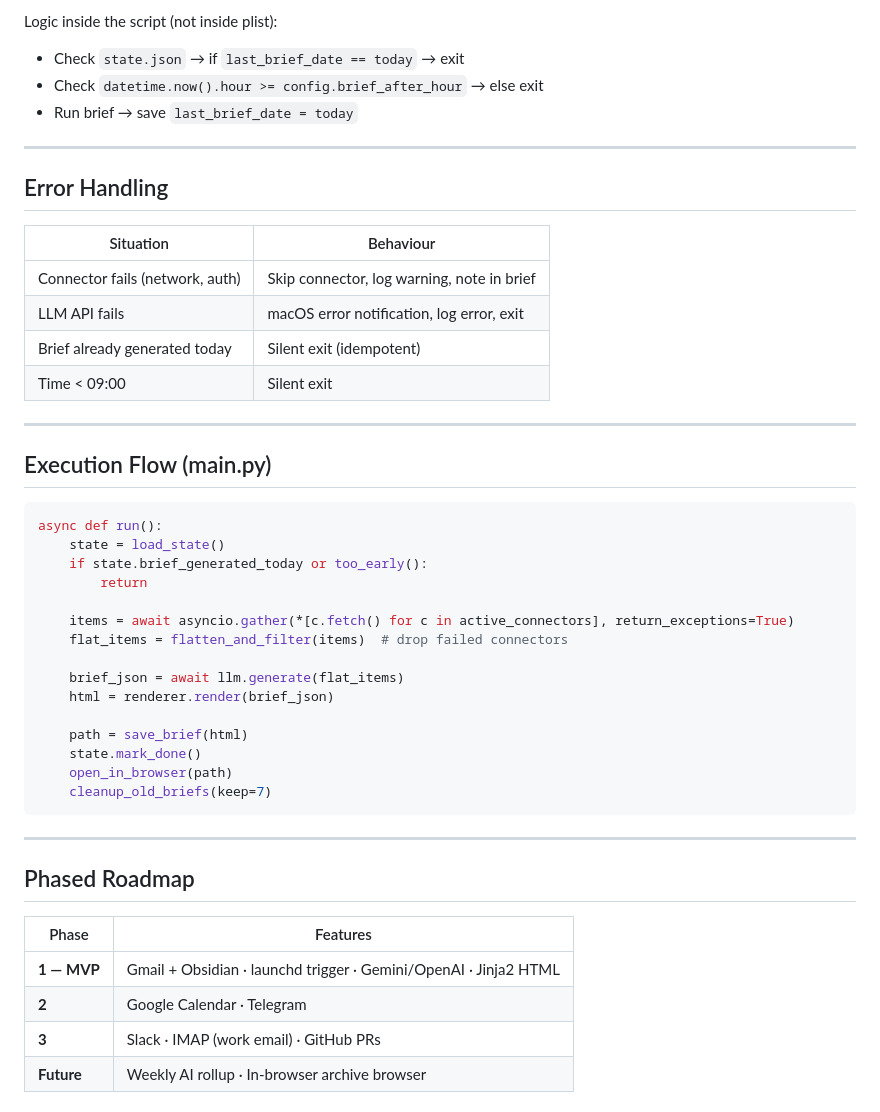
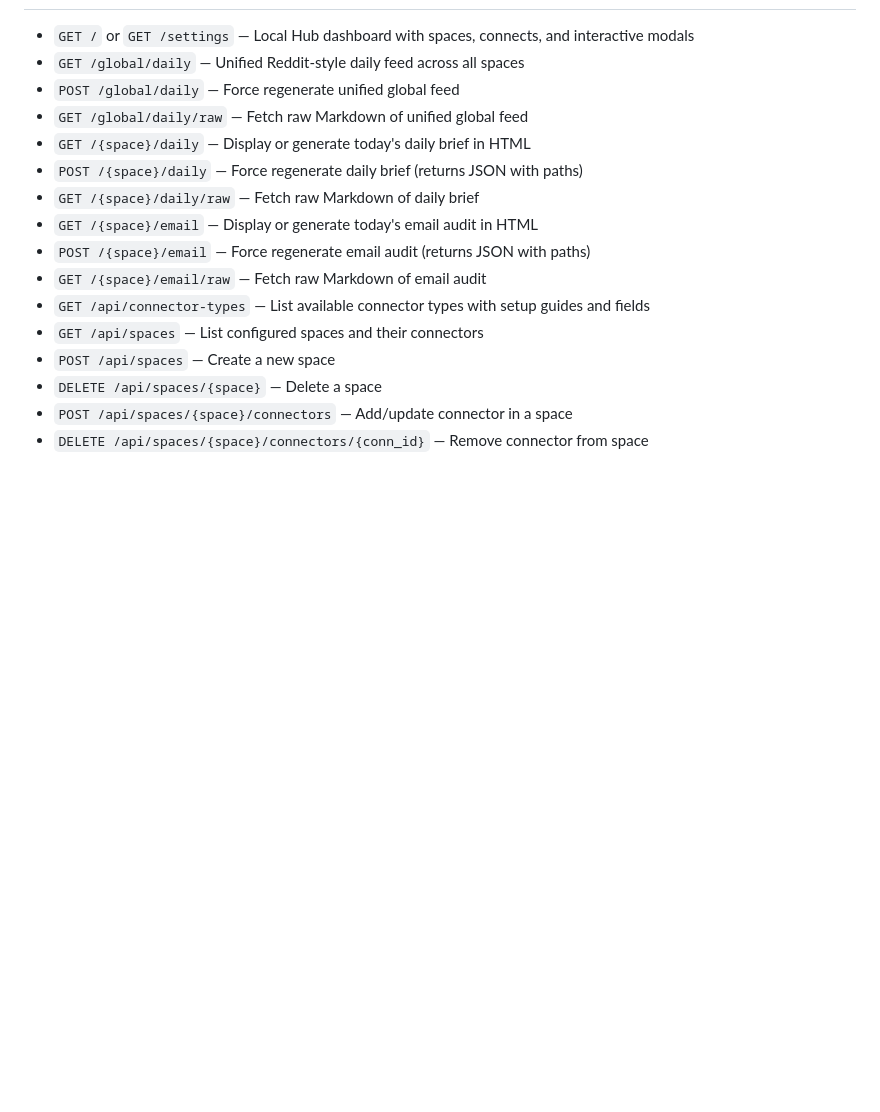
Before and after one commit to soroqn1/The-Daily-Brief, a Markdown page: docs/architecture.md, the part around one of its changes. GitHub-like rendering; blank space fills up the shorter version.

````diff
--- a/docs/architecture.md
+++ b/docs/architecture.md
@@ -176,48 +111,16 @@ File: `~/Library/LaunchAgents/com.dailybrief.plist`
-Logic inside the script (not inside plist):
-- Check `state.json` → if `last_brief_date == today` → exit
-- Check `datetime.now().hour >= config.brief_after_hour` → else exit
-- Run brief → save `last_brief_date = today`
-
----
-
-## Error Handling
-
-| Situation | Behaviour |
-|-----------|-----------|
-| Connector fails (network, auth) | Skip connector, log warning, note in brief |
-| LLM API fails | macOS error notification, log error, exit |
-| Brief already generated today | Silent exit (idempotent) |
-| Time < 09:00 | Silent exit |
-
----
-
-## Execution Flow (main.py)
-
-```python
-async def run():
-    state = load_state()
-    if state.brief_generated_today or too_early():
-        return
-
-    items = await asyncio.gather(*[c.fetch() for c in active_connectors], return_exceptions=True)
-    flat_items = flatten_and_filter(items)  # drop failed connectors
-
-    brief_json = await llm.generate(flat_items)
-    html = renderer.render(brief_json)
-
-    path = save_brief(html)
-    state.mark_done()
-    open_in_browser(path)
-    cleanup_old_briefs(keep=7)
-```
-
----
-
-## Phased Roadmap
-
-| Phase | Features |
-|-------|----------|
-| **1 — MVP** | Gmail + Obsidian · launchd trigger · Gemini/OpenAI · Jinja2 HTML |
-| **2** | Google Calendar · Telegram |
-| **3** | Slack · IMAP (work email) · GitHub PRs |
-| **Future** | Weekly AI rollup · In-browser archive browser |
+- `GET /` or `GET /settings` — Local Hub dashboard with spaces, connects, and interactive modals
+- `GET /global/daily` — Unified Reddit-style daily feed across all spaces
+- `POST /global/daily` — Force regenerate unified global feed
+- `GET /global/daily/raw` — Fetch raw Markdown of unified global feed
+- `GET /{space}/daily` — Display or generate today's daily brief in HTML
+- `POST /{space}/daily` — Force regenerate daily brief (returns JSON with paths)
+- `GET /{space}/daily/raw` — Fetch raw Markdown of daily brief
+- `GET /{space}/email` — Display or generate today's email audit in HTML
+- `POST /{space}/email` — Force regenerate email audit (returns JSON with paths)
+- `GET /{space}/email/raw` — Fetch raw Markdown of email audit
+- `GET /api/connector-types` — List available connector types with setup guides and fields
+- `GET /api/spaces` — List configured spaces and their connectors
+- `POST /api/spaces` — Create a new space
+- `DELETE /api/spaces/{space}` — Delete a space
+- `POST /api/spaces/{space}/connectors` — Add/update connector in a space
+- `DELETE /api/spaces/{space}/connectors/{conn_id}` — Remove connector from space
````
Also changed, not shown: other parts of docs/architecture.md (+68 -133 lines), docs/product-spec-and-design-system.md (added, +408 -0 lines).
